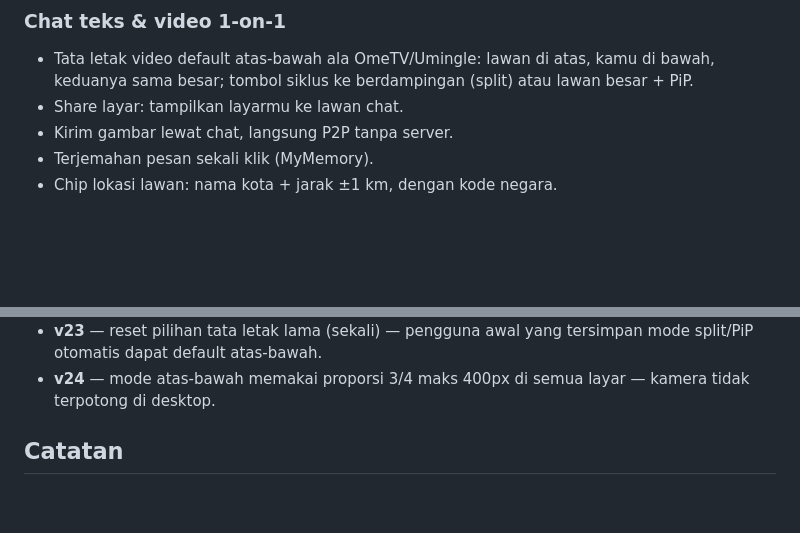
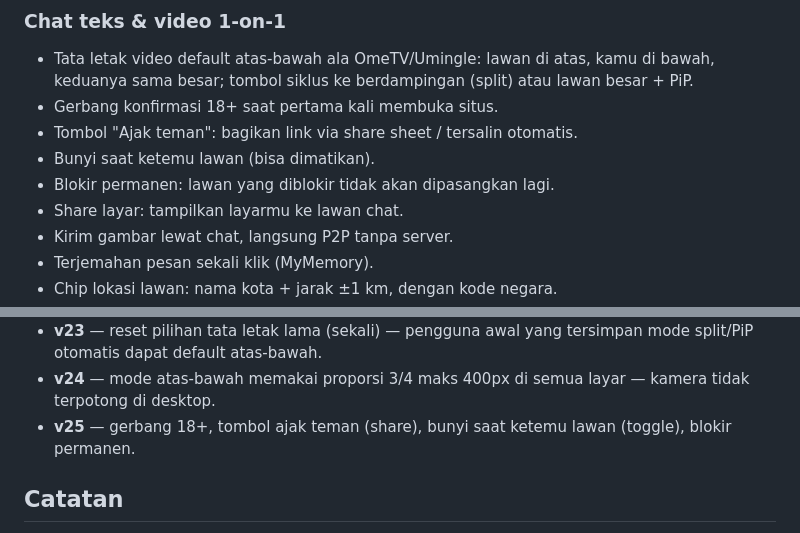
Before and after one commit to akmalseptain/lauchat, a Markdown page: README.md, 2 parts joined by grey strips. GitHub-like rendering; blank space fills up the shorter version.

Commit message:
docs: README — fitur & changelog v25

```diff
--- a/README.md
+++ b/README.md
@@ -35,6 +35,10 @@ Gambar di bawah adalah mockup buatan (bukan screenshot runtime), dibuat sesuai t
 ### Chat teks & video 1-on-1
 
 - Tata letak video default atas-bawah ala OmeTV/Umingle: lawan di atas, kamu di bawah, keduanya sama besar; tombol siklus ke berdampingan (split) atau lawan besar + PiP.
+- Gerbang konfirmasi 18+ saat pertama kali membuka situs.
+- Tombol "Ajak teman": bagikan link via share sheet / tersalin otomatis.
+- Bunyi saat ketemu lawan (bisa dimatikan).
+- Blokir permanen: lawan yang diblokir tidak akan dipasangkan lagi.
 - Share layar: tampilkan layarmu ke lawan chat.
 - Kirim gambar lewat chat, langsung P2P tanpa server.
 - Terjemahan pesan sekali klik (MyMemory).
@@ -107,6 +111,7 @@ docs/img/    — mockup UI untuk dokumentasi
 - **v22** — tata letak atas-bawah disamakan besar (1:1, ala Umingle asli) — bukan lawan dominan.
 - **v23** — reset pilihan tata letak lama (sekali) — pengguna awal yang tersimpan mode split/PiP otomatis dapat default atas-bawah.
 - **v24** — mode atas-bawah memakai proporsi 3/4 maks 400px di semua layar — kamera tidak terpotong di desktop.
+- **v25** — gerbang 18+, tombol ajak teman (share), bunyi saat ketemu lawan (toggle), blokir permanen.
 
 ## Catatan
 
```
